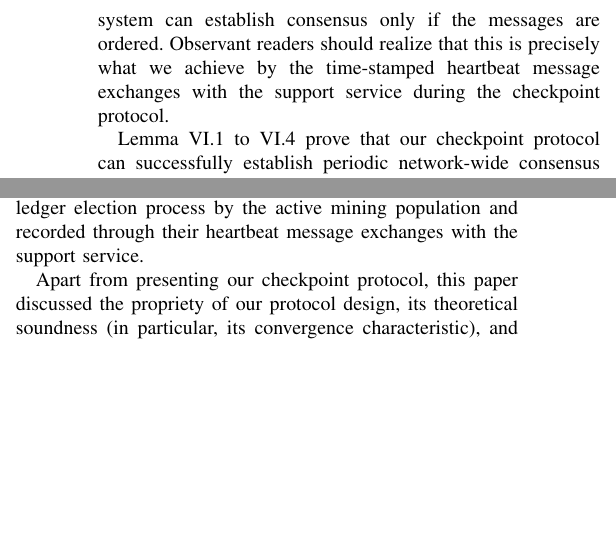
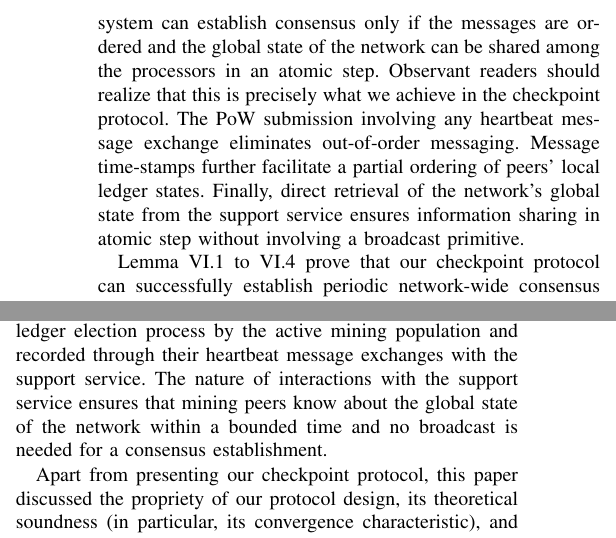
Before and after one commit to MuhammadNurYanhaona/checkpoint-paper, a LaTeX paper (checkpoint-paper.tex, which reads fitness-analysis.tex): two parts of the columns of pages 8 and 9 of 10, joined at a grey line, cut so that both start at the same text, the shorter picture padded with empty space. Compiled offline with pdfLaTeX; a missing font is replaced by an installed copy or a similar font; a LaTeX package or settings file that is missing is left out.

Commit message:
14th commit

```diff
--- a/checkpoint-paper.tex
+++ b/checkpoint-paper.tex
@@ -112,7 +112,7 @@ Computer Networks, peer-to-peer computing, distributed information systems
 \label{s-conclusion}
 Transaction finality guarantee for blockchain ledger is important for blockchain technology's adoption in recording and enforcing real world financial and business matters where actions are seldom reversible. This paper presented our transaction finality solution for the \textit{KONA blockchain network:} a proof of work (PoW) mining based public blockchain network with smart contract support and authorized mining nodes. We provide transaction finality by establishing network-wide consensus about an irreversible ledger state -- we call a \textit{checkpoint} -- at deterministic intervals. The consequent transaction finality protocol is called the \textit{checkpoint protocol}.
 
-We introduced a notion of a distributed support service in the blockchain network that is responsible for recording heartbeat messages from the active mining peers for population estimation and for tracking the progress of the checkpoint establishment process. A network-wide consensus about a checkpoint is reached by a $51\%$ majority voting on a fair ledger election process by the active mining population and recorded through their heartbeat message exchanges with the support service.
+We introduced a notion of a distributed support service in the blockchain network that is responsible for recording heartbeat messages from the active mining peers for population estimation and for tracking the progress of the checkpoint establishment process. A network-wide consensus about a checkpoint is reached by a $51\%$ majority voting on a fair ledger election process by the active mining population and recorded through their heartbeat message exchanges with the support service. The nature of interactions with the support service ensures that mining peers know about the global state of the network within a bounded time and no broadcast is needed for a consensus establishment.
 
 Apart from presenting our checkpoint protocol, this paper discussed the propriety of our protocol design, its theoretical soundness (in particular, its convergence characteristic), and some protocol related implementation concerns.
 
--- a/fitness-analysis.tex
+++ b/fitness-analysis.tex
@@ -57,7 +57,7 @@ Assume that the set $H$ of honest checkpoint candidates at the end of the first
 Since no new candidate can appear after the first voting round and each round eliminates one checkpoint candidate, the protocol cannot run for more than $N$ rounds. We consider only those rounds where some member from $H$ is eliminated. If Round $r$ eliminates candidate $f_i^h \in H$ then all peers who voted for $f_i^h$ must vote for someone in $H - {f_i^h}$ in Round $r + 1$. Thus eliminating an honest candidate only increases the percentage votes for remaining honest candidates. So by the end of $N^{th}$ round there must be only one candidate in $H$ with all votes from the honest peers. Therefore, a consensus is established.
 \end{proof}
 
-On a side not on consensus, according to the characterization of Dolev et. al. about `the minimum synchronism needed for distributed consensus' \cite{Dolev:1987:MSN:7531.7533}, an asynchronous distributed system can establish consensus only if the messages are ordered. Observant readers should realize that this is precisely what we achieve by the time-stamped heartbeat message exchanges with the support service during the checkpoint protocol.
+On a side not on consensus, according to the characterization of Dolev et. al. about `the minimum synchronism needed for distributed consensus' \cite{Dolev:1987:MSN:7531.7533}, an asynchronous distributed system can establish consensus only if the messages are ordered and the global state of the network can be shared among the processors in an atomic step. Observant readers should realize that this is precisely what we achieve in the checkpoint protocol. The PoW submission involving any heartbeat message exchange eliminates out-of-order messaging. Message time-stamps further facilitate a partial ordering of peers' local ledger states. Finally, direct retrieval of the network's global state  from the support service ensures information sharing in atomic step without involving a broadcast primitive.
 
 Lemma \ref{l-proto-init} to \ref{l-consensus} prove that our checkpoint protocol can successfully establish periodic network-wide consensus about irrefutable ledger states while maintaining the Invariants of Section \ref{s-model} among the active peer population. Concerns remain, however, about the involvement of the support service. In particular, how can the support service obstruct or compromise the checkpoint protocol? The following lemma defines the limits of support service induced attacks on the protocol.
 
```
Also changed, not shown: checkpoint-paper.pdf, 3 other files.
